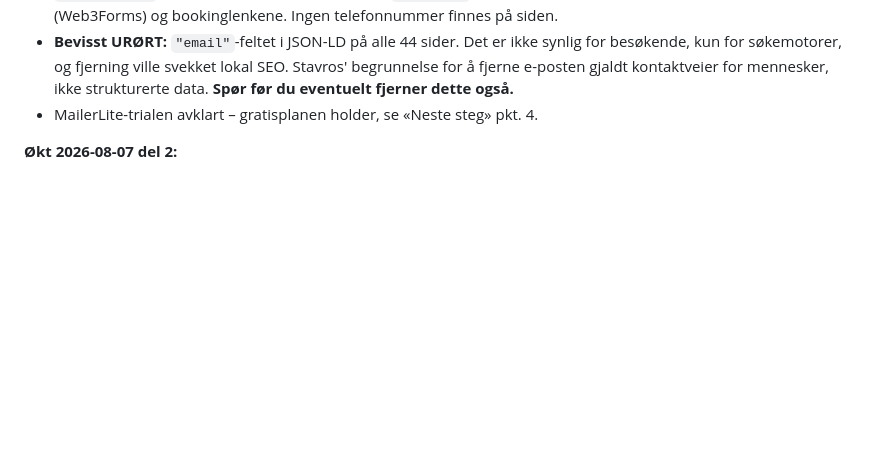
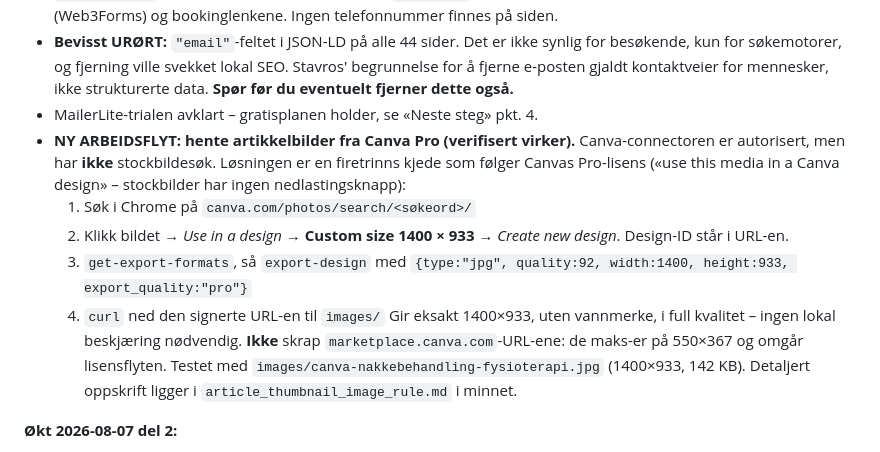
Before and after one commit to stavroslitsos/stavroslitsos.com, a Markdown page: README.md, the part around the change. GitHub-like rendering; blank space fills up the shorter version.

Commit message:
Dokumenter arbeidsflyt for henting av artikkelbilder fra Canva Pro

```diff
--- a/README.md
+++ b/README.md
@@ -186,6 +186,21 @@ flere datamaskiner via Dropbox, er reglene skrevet ned her også slik at en ny
   kontaktveier for mennesker, ikke strukturerte data. **Spør før du
   eventuelt fjerner dette også.**
 - MailerLite-trialen avklart – gratisplanen holder, se «Neste steg» pkt. 4.
+- **NY ARBEIDSFLYT: hente artikkelbilder fra Canva Pro (verifisert virker).**
+  Canva-connectoren er autorisert, men har **ikke** stockbildesøk. Løsningen
+  er en firetrinns kjede som følger Canvas Pro-lisens («use this media in a
+  Canva design» – stockbilder har ingen nedlastingsknapp):
+  1. Søk i Chrome på `canva.com/photos/search/<søkeord>/`
+  2. Klikk bildet → *Use in a design* → **Custom size 1400 × 933** →
+     *Create new design*. Design-ID står i URL-en.
+  3. `get-export-formats`, så `export-design` med
+     `{type:"jpg", quality:92, width:1400, height:933, export_quality:"pro"}`
+  4. `curl` ned den signerte URL-en til `images/`
+  Gir eksakt 1400×933, uten vannmerke, i full kvalitet – ingen lokal
+  beskjæring nødvendig. **Ikke** skrap `marketplace.canva.com`-URL-ene:
+  de maks-er på 550×367 og omgår lisensflyten.
+  Testet med `images/canva-nakkebehandling-fysioterapi.jpg` (1400×933, 142 KB).
+  Detaljert oppskrift ligger i `article_thumbnail_image_rule.md` i minnet.
 
 **Økt 2026-08-07 del 2:**
 - **Kilder er nå KOLLAPSBARE på alle 14 artiklene** (Stavros' ønske:
```
